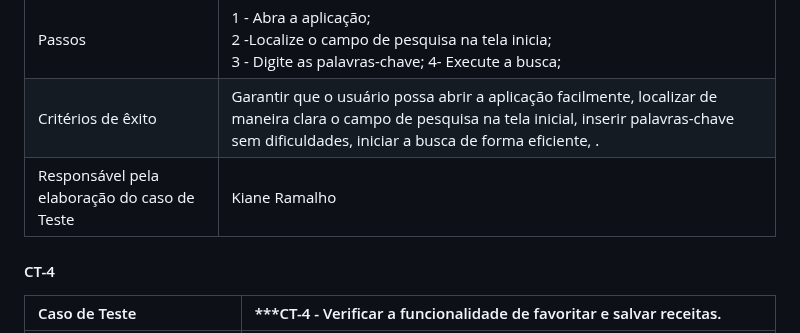
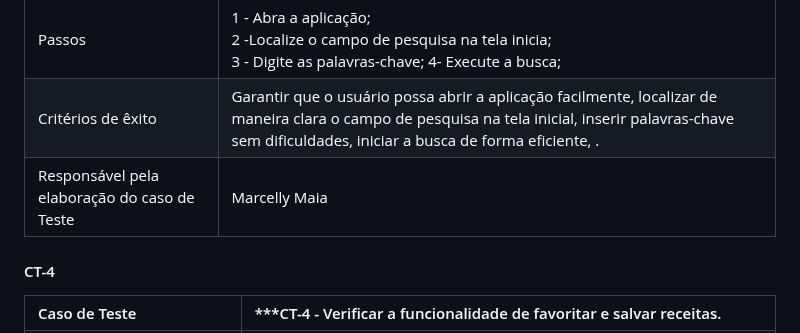
Before and after one commit to ICEI-PUC-Minas-PMV-ADS/pmv-ads-2023-2-e1-proj-web-t1-cumbuca, a Markdown page: documentos/07-Plano de Testes de Software.md, the part around the change. Rendered like a GitHub page.

Commit message:
Update 07-Plano de Testes de Software.md
alteração da responsabilidade

```diff
--- a/documentos/07-Plano de Testes de Software.md
+++ b/documentos/07-Plano de Testes de Software.md
@@ -22,7 +22,7 @@ CT-1
 | Objetivo do Teste | Verificar se a aplicação permite aos usuários realizar buscas restritas de receitas conforme critérios estabelecidos, garantindo uma experiência eficiente de busca. |
 | Passos | 1 - Abra a aplicação; <br> 2 -Localize o campo de pesquisa na tela inicia; <br> 3 - Digite as palavras-chave; 4- Execute a busca; |
 | Critérios de êxito | Garantir que o usuário possa abrir a aplicação facilmente, localizar de maneira clara o campo de pesquisa na tela inicial, inserir palavras-chave sem dificuldades, iniciar a busca de forma eficiente, .|
-| Responsável pela elaboração do caso de Teste | Kiane Ramalho |
+| Responsável pela elaboração do caso de Teste | Marcelly Maia |
 #### CT-4
 |Caso de Teste    | ***CT-4 - Verificar a funcionalidade de favoritar e salvar receitas. |
 |:---|:---|
```
